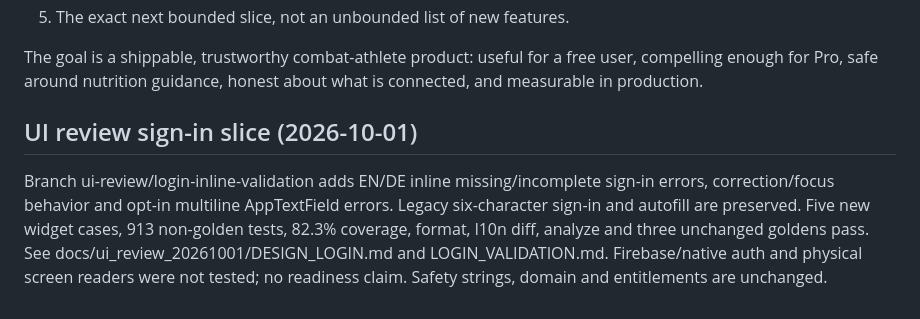
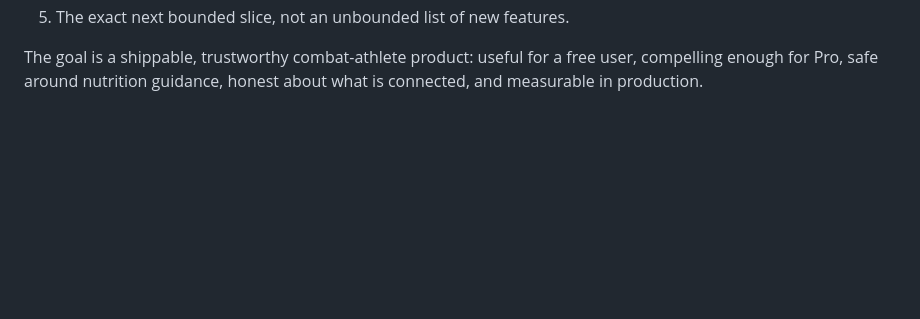
Before and after one commit to MahdiGH10/FighterEdge, a Markdown page: fighter_edge/docs/CLAUDE_CODE_HANDOFF.md, the part around the change. Drawn GitHub-style; blank space fills up the shorter version.

Commit message:
docs: move this PR's handoff note into the combined handoff PR
The notes from #29-#34 all append to the end of CLAUDE_CODE_HANDOFF.md,
so each merge conflicted with the next. They now land together in one
docs PR.

Co-Authored-By: Claude Opus 5.5 <noreply@anthropic.com>

```diff
--- a/fighter_edge/docs/CLAUDE_CODE_HANDOFF.md
+++ b/fighter_edge/docs/CLAUDE_CODE_HANDOFF.md
@@ -2795,8 +2795,3 @@ A future Claude Code session should report all of the following honestly:
 The goal is a shippable, trustworthy combat-athlete product: useful for a free
 user, compelling enough for Pro, safe around nutrition guidance, honest about
 what is connected, and measurable in production.
-
-
-## UI review sign-in slice (2026-10-01)
-
-Branch ui-review/login-inline-validation adds EN/DE inline missing/incomplete sign-in errors, correction/focus behavior and opt-in multiline AppTextField errors. Legacy six-character sign-in and autofill are preserved. Five new widget cases, 913 non-golden tests, 82.3% coverage, format, l10n diff, analyze and three unchanged goldens pass. See docs/ui_review_20261001/DESIGN_LOGIN.md and LOGIN_VALIDATION.md. Firebase/native auth and physical screen readers were not tested; no readiness claim. Safety strings, domain and entitlements are unchanged.
```
